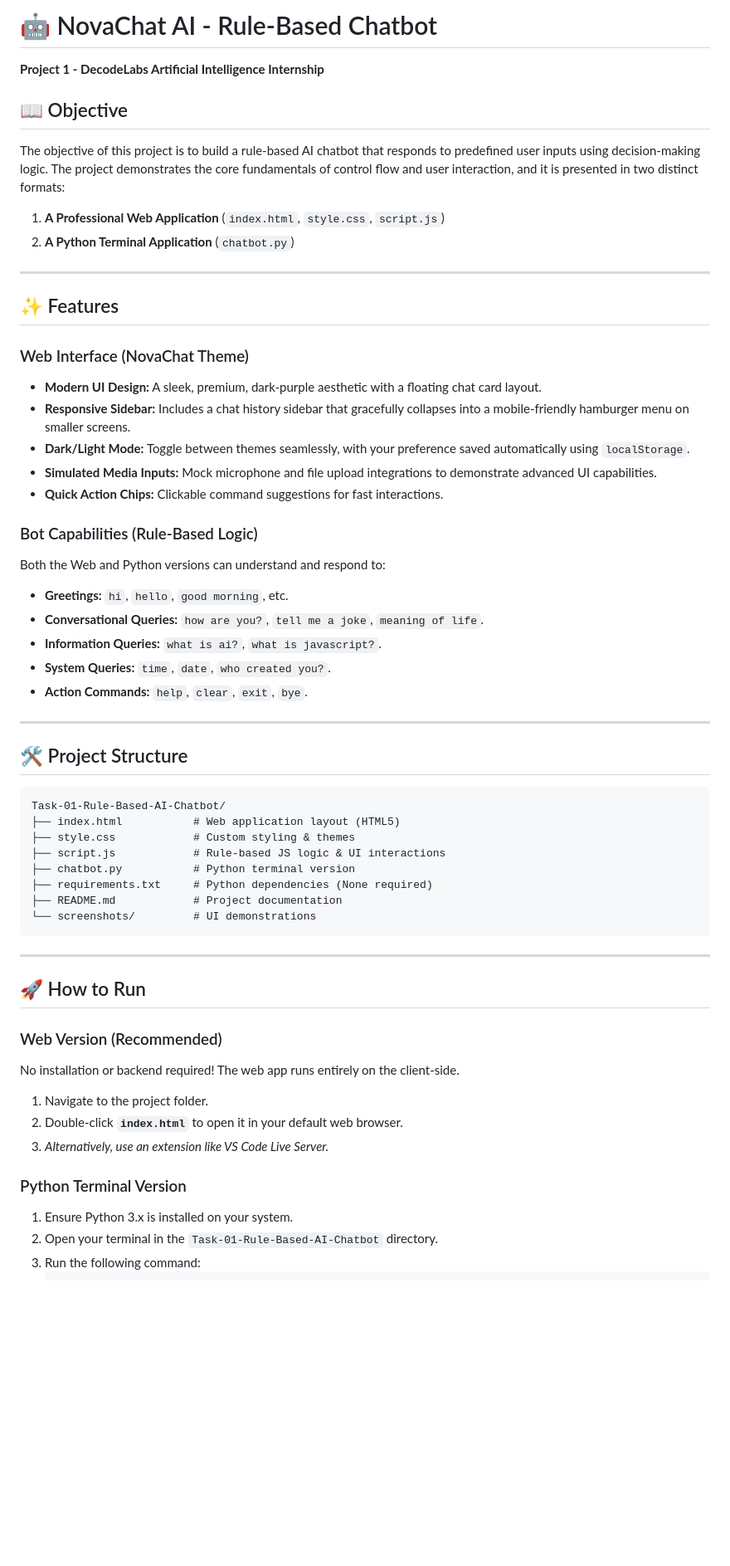
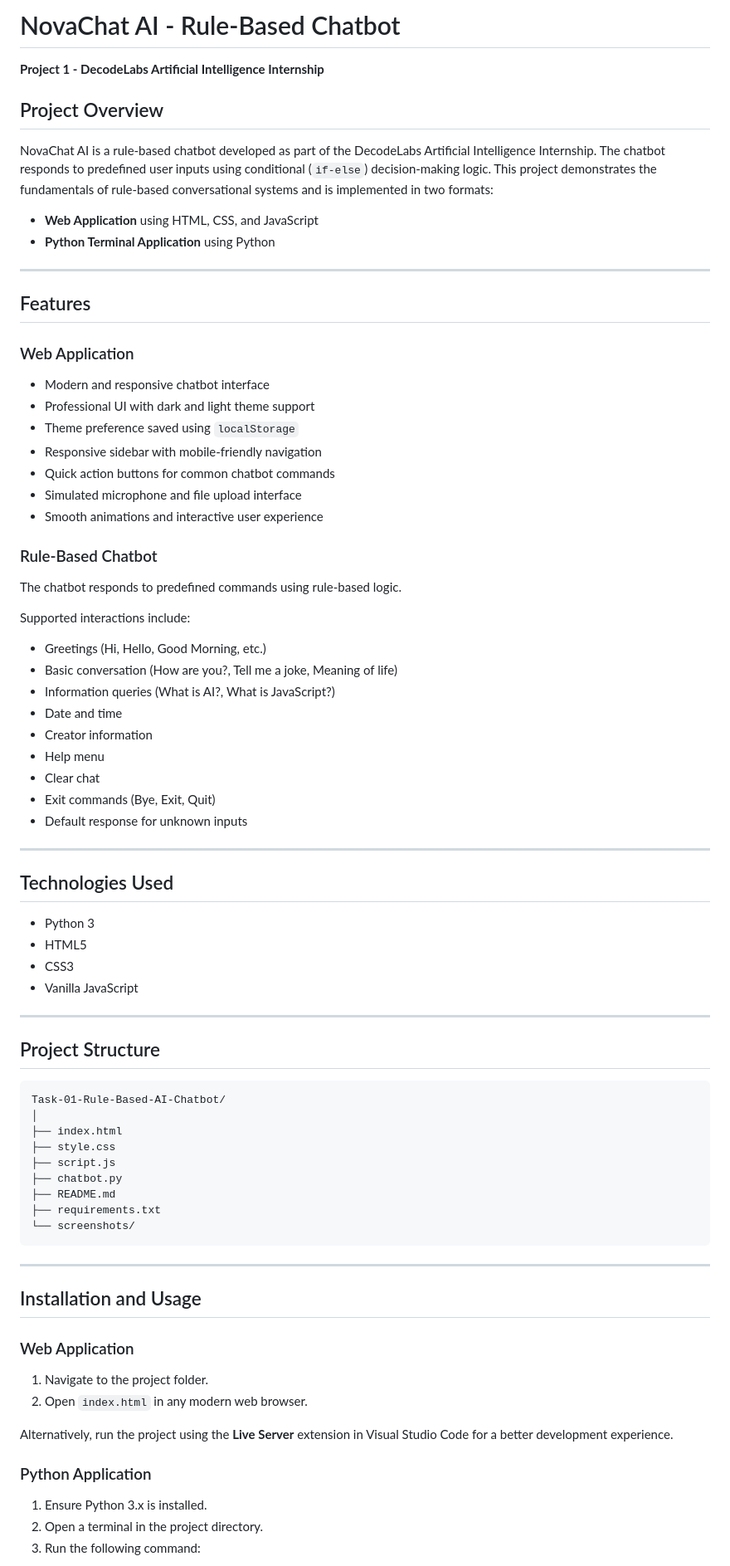
Before and after one commit to jayshreerathoreai32-hue/DecodeLabs-Internship, a Markdown page: decodelabs_tasks/Task-01-Rule-Based-AI-Chatbot/README.md, the part around one of its changes. Shown at 83% size. Drawn GitHub-style; blank space fills up the shorter version.

Commit message:
Revise README for clarity and additional details
Updated README.md to enhance project overview, features, and installation instructions.

````diff
--- a/decodelabs_tasks/Task-01-Rule-Based-AI-Chatbot/README.md
+++ b/decodelabs_tasks/Task-01-Rule-Based-AI-Chatbot/README.md
@@ -1,57 +1,82 @@
-# 🤖 NovaChat AI - Rule-Based Chatbot
+# NovaChat AI - Rule-Based Chatbot
 
 **Project 1 - DecodeLabs Artificial Intelligence Internship**
 
-## 📖 Objective
-The objective of this project is to build a rule-based AI chatbot that responds to predefined user inputs using decision-making logic. The project demonstrates the core fundamentals of control flow and user interaction, and it is presented in two distinct formats:
-1. **A Professional Web Application** (`index.html`, `style.css`, `script.js`)
-2. **A Python Terminal Application** (`chatbot.py`)
+## Project Overview
+
+NovaChat AI is a rule-based chatbot developed as part of the DecodeLabs Artificial Intelligence Internship. The chatbot responds to predefined user inputs using conditional (`if-else`) decision-making logic. This project demonstrates the fundamentals of rule-based conversational systems and is implemented in two formats:
+
+- **Web Application** using HTML, CSS, and JavaScript
+- **Python Terminal Application** using Python
 
 ---
 
-## ✨ Features
+## Features
 
-### Web Interface (NovaChat Theme)
-- **Modern UI Design:** A sleek, premium, dark-purple aesthetic with a floating chat card layout.
-- **Responsive Sidebar:** Includes a chat history sidebar that gracefully collapses into a mobile-friendly hamburger menu on smaller screens.
-- **Dark/Light Mode:** Toggle between themes seamlessly, with your preference saved automatically using `localStorage`.
-- **Simulated Media Inputs:** Mock microphone and file upload integrations to demonstrate advanced UI capabilities.
-- **Quick Action Chips:** Clickable command suggestions for fast interactions.
+### Web Application
 
-### Bot Capabilities (Rule-Based Logic)
-Both the Web and Python versions can understand and respond to:
-- **Greetings:** `hi`, `hello`, `good morning`, etc.
-- **Conversational Queries:** `how are you?`, `tell me a joke`, `meaning of life`.
-- **Information Queries:** `what is ai?`, `what is javascript?`.
-- **System Queries:** `time`, `date`, `who created you?`.
-- **Action Commands:** `help`, `clear`, `exit`, `bye`.
+- Modern and responsive chatbot interface
+- Professional UI with dark and light theme support
+- Theme preference saved using `localStorage`
+- Responsive sidebar with mobile-friendly navigation
+- Quick action buttons for common chatbot commands
+- Simulated microphone and file upload interface
+- Smooth animations and interactive user experience
+
+### Rule-Based Chatbot
+
+The chatbot responds to predefined commands using rule-based logic.
+
+Supported interactions include:
+
+- Greetings (Hi, Hello, Good Morning, etc.)
+- Basic conversation (How are you?, Tell me a joke, Meaning of life)
+- Information queries (What is AI?, What is JavaScript?)
+- Date and time
+- Creator information
+- Help menu
+- Clear chat
+- Exit commands (Bye, Exit, Quit)
+- Default response for unknown inputs
 
 ---
 
-## 🛠️ Project Structure
+## Technologies Used
+
+- Python 3
+- HTML5
+- CSS3
+- Vanilla JavaScript
+
+---
+
+## Project Structure
 
 ```text
 Task-01-Rule-Based-AI-Chatbot/
-├── index.html           # Web application layout (HTML5)
-├── style.css            # Custom styling & themes
-├── script.js            # Rule-based JS logic & UI interactions
-├── chatbot.py           # Python terminal version
-├── requirements.txt     # Python dependencies (None required)
-├── README.md            # Project documentation
-└── screenshots/         # UI demonstrations
+│
+├── index.html
+├── style.css
+├── script.js
+├── chatbot.py
+├── README.md
+├── requirements.txt
+└── screenshots/
 ```
 
 ---
 
-## 🚀 How to Run
+## Installation and Usage
 
-### Web Version (Recommended)
-No installation or backend required! The web app runs entirely on the client-side.
+### Web Application
+
 1. Navigate to the project folder.
-2. Double-click **`index.html`** to open it in your default web browser.
-3. *Alternatively, use an extension like VS Code Live Server.*
+2. Open `index.html` in any modern web browser.
 
-### Python Terminal Version
-1. Ensure Python 3.x is installed on your system.
-2. Open your terminal in the `Task-01-Rule-Based-AI-Chatbot` directory.
+Alternatively, run the project using the **Live Server** extension in Visual Studio Code for a better development experience.
+
+### Python Application
+
+1. Ensure Python 3.x is installed.
+2. Open a terminal in the project directory.
 3. Run the following command:
````
Also changed, not shown: other parts of decodelabs_tasks/Task-01-Rule-Based-AI-Chatbot/README.md (+67 -11 lines).
